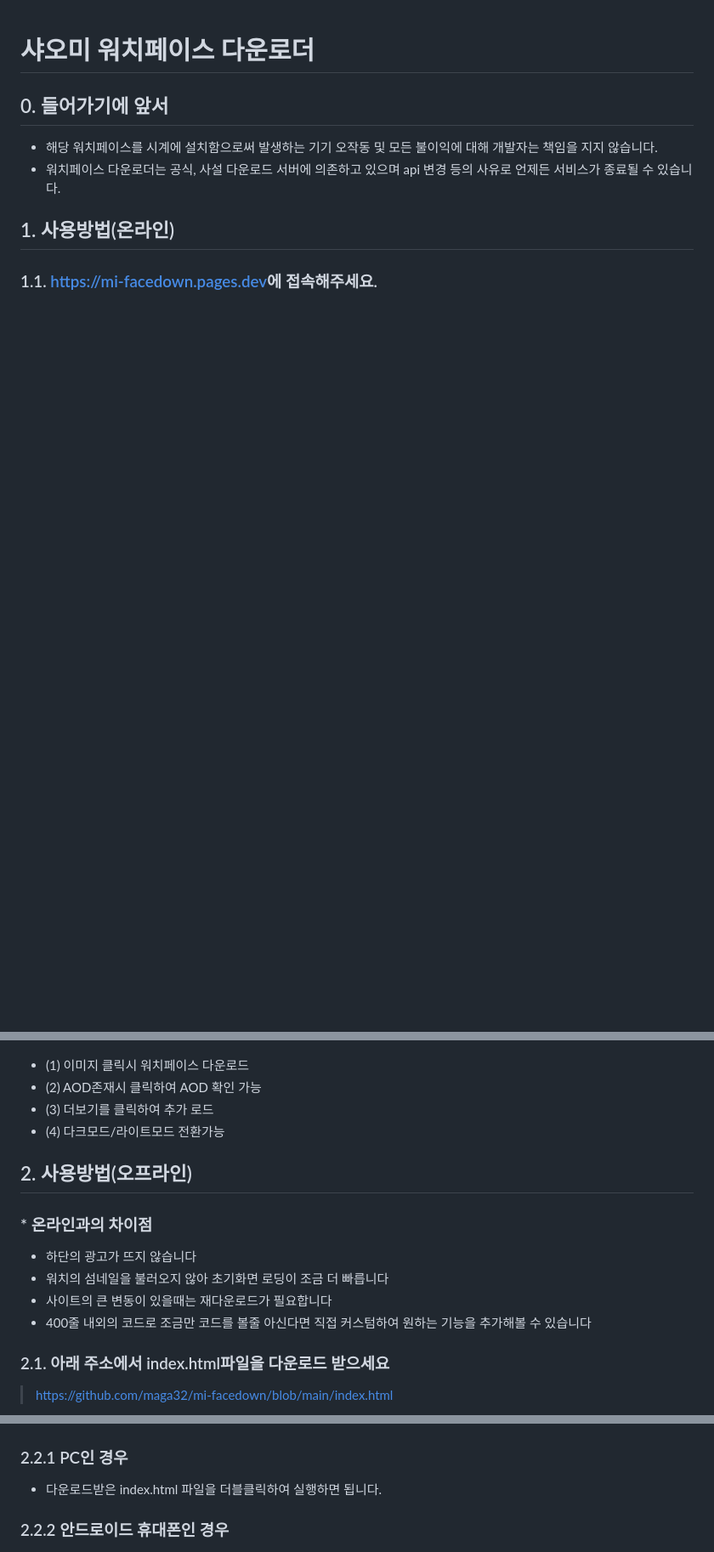
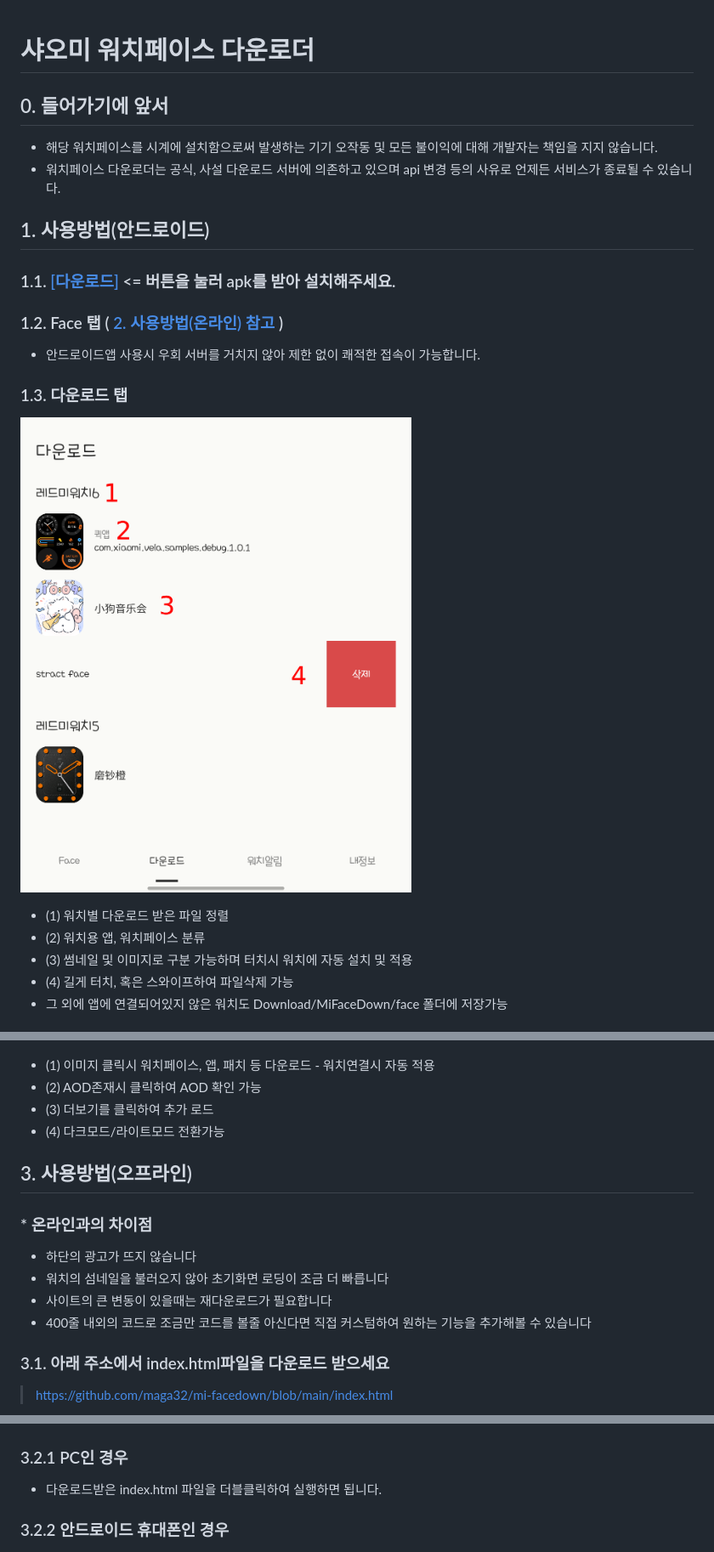
Before and after one commit to maga32/mi-facedown, a Markdown page: README.md, 3 parts joined by grey strips. Shown at 85% size. Drawn GitHub-style; pictures changed too: readme_img/img302.png (added); blank space fills up the shorter version.

```diff
--- a/README.md
+++ b/README.md
@@ -7,5 +7,19 @@
 
 ###
 ###
-## 1. 사용방법(온라인)
-### 1.1. [https://mi-facedown.pages.dev](https://mi-facedown.pages.dev/)에 접속해주세요.
+## 1. 사용방법(안드로이드)
+### 1.1. [[다운로드]](https://raw.githubusercontent.com/maga32/mi-facedown-files/main/latest.apk) <= 버튼을 눌러 apk를 받아 설치해주세요.
+
+### 1.2. Face 탭 ( [2. 사용방법(온라인) 참고](#2-사용방법온라인) )
+- 안드로이드앱 사용시 우회 서버를 거치지 않아 제한 없이 쾌적한 접속이 가능합니다.
+
+### 1.3. 다운로드 탭
+![img](./readme_img/img302.png)
+
+- (1) 워치별 다운로드 받은 파일 정렬
+- (2) 워치용 앱, 워치페이스 분류
+- (3) 썸네일 및 이미지로 구분 가능하며 터치시 워치에 자동 설치 및 적용
+- (4) 길게 터치, 혹은 스와이프하여 파일삭제 가능
+- 그 외에 앱에 연결되어있지 않은 워치도 Download/MiFaceDown/face 폴더에 저장가능
+
+
@@ -16,29 +48,29 @@
 ### 1.3. 검색 결과
 ![img](./readme_img/img002.jpg)
 
-- (1) 이미지 클릭시 워치페이스 다운로드
+- (1) 이미지 클릭시 워치페이스, 앱, 패치 등 다운로드 - 워치연결시 자동 적용
 - (2) AOD존재시 클릭하여 AOD 확인 가능
 - (3) 더보기를 클릭하여 추가 로드
 - (4) 다크모드/라이트모드 전환가능
 
 ###
 ###
-## 2. 사용방법(오프라인)
+## 3. 사용방법(오프라인)
 ### * 온라인과의 차이점
 - 하단의 광고가 뜨지 않습니다
 - 워치의 섬네일을 불러오지 않아 초기화면 로딩이 조금 더 빠릅니다
 - 사이트의 큰 변동이 있을때는 재다운로드가 필요합니다
 - 400줄 내외의 코드로 조금만 코드를 볼줄 아신다면 직접 커스텀하여 원하는 기능을 추가해볼 수 있습니다
 
-### 2.1. 아래 주소에서 index.html파일을 다운로드 받으세요
+### 3.1. 아래 주소에서 index.html파일을 다운로드 받으세요
 > [https://github.com/maga32/mi-facedown/blob/main/index.html](https://github.com/maga32/mi-facedown/blob/main/index.html)
 
 ![img](./readme_img/img201.jpg)
 
-### 2.2.1 PC인 경우
+### 3.2.1 PC인 경우
 - 다운로드받은 index.html 파일을 더블클릭하여 실행하면 됩니다.
 
-### 2.2.2 안드로이드 휴대폰인 경우
+### 3.2.2 안드로이드 휴대폰인 경우
 ![img](./readme_img/img202.jpg)
 - 내파일을 열어줍니다
 
```
Also changed, not shown: other parts of README.md (+21 -3 lines), readme_img/img303.png (added), readme_img/img304.png (added), 1 other file.
